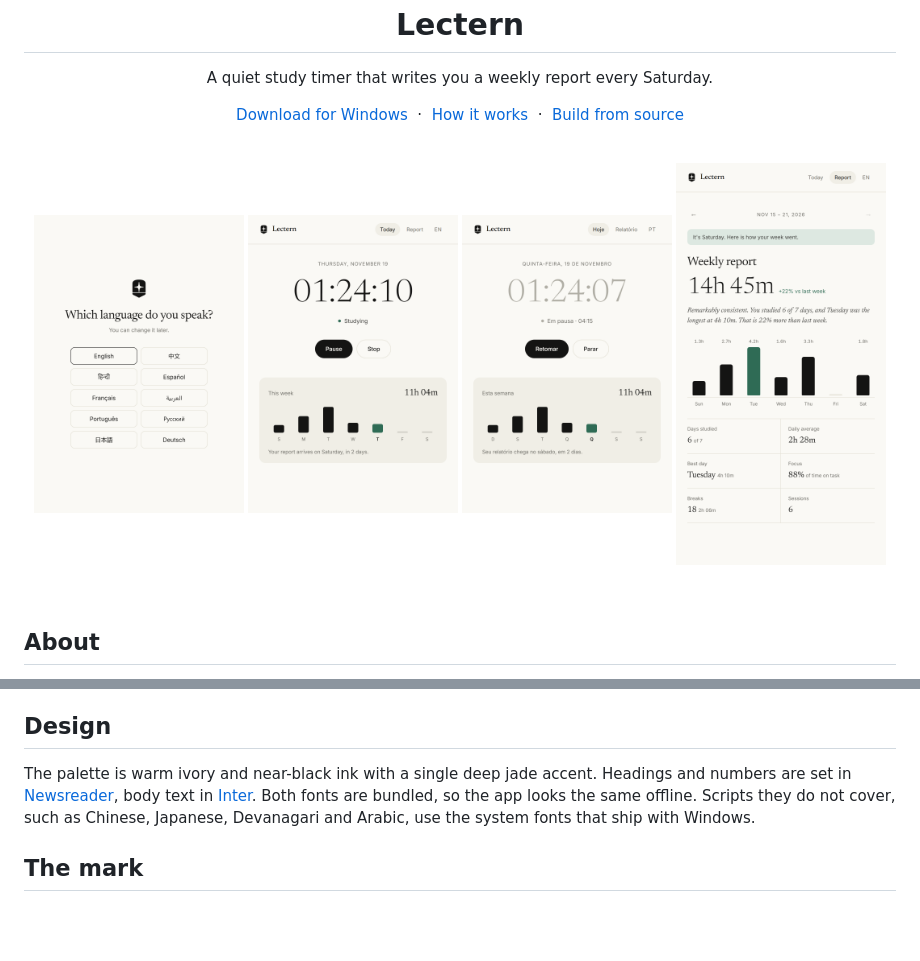
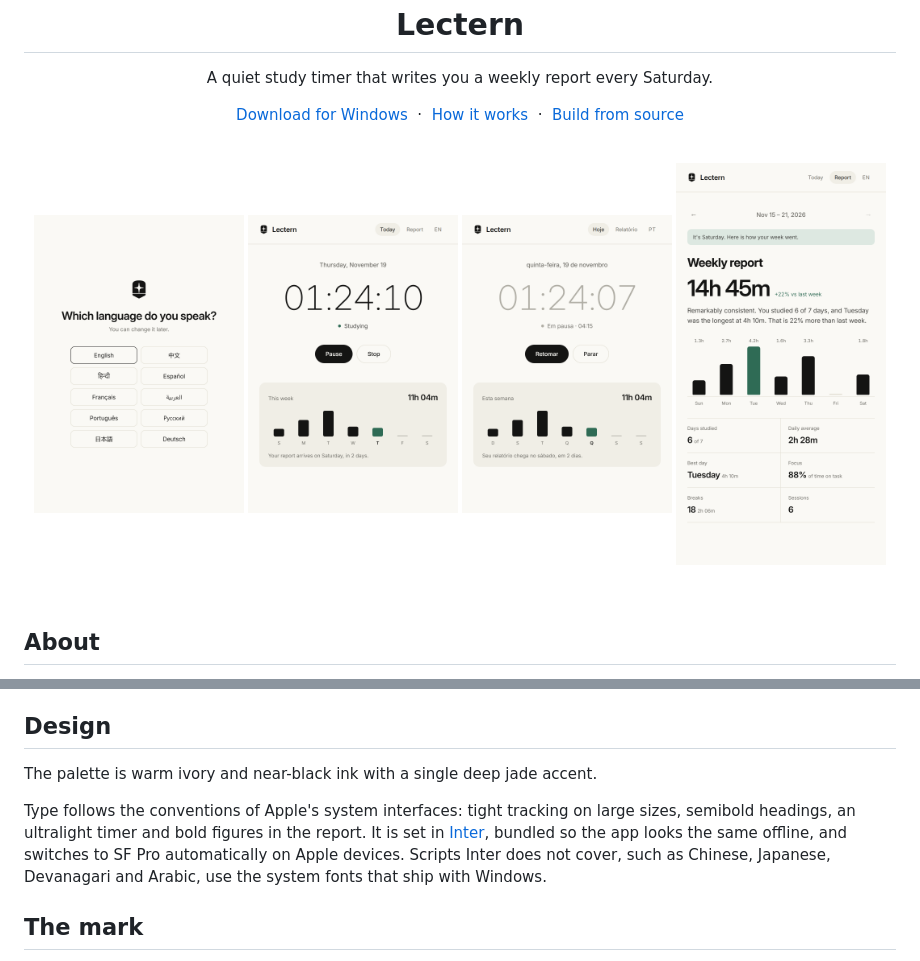
Before and after one commit to mthsluna/lectern, a Markdown page: README.md, 2 parts joined by grey strips. Drawn GitHub-style; pictures changed too: docs/break.png, docs/language.png, docs/report.png; blank space fills up the shorter version.

Commit message:
Apple-style typography
Replaces the Newsreader serif with Inter set the way Apple sets SF Pro:
tight tracking at large sizes, semibold headings, an ultralight timer and
bold report figures. Uses SF Pro on Apple devices. Drops the serif font
files from the bundle.

Co-Authored-By: Claude Opus 5.5 <noreply@anthropic.com>

```diff
--- a/README.md
+++ b/README.md
@@ -122,11 +122,14 @@ other code) to preview a language.
 
 ## Design
 
-The palette is warm ivory and near-black ink with a single deep jade accent. Headings
-and numbers are set in [Newsreader](https://fonts.google.com/specimen/Newsreader),
-body text in [Inter](https://rsms.me/inter/). Both fonts are bundled, so the app
-looks the same offline. Scripts they do not cover, such as Chinese, Japanese,
-Devanagari and Arabic, use the system fonts that ship with Windows.
+The palette is warm ivory and near-black ink with a single deep jade accent.
+
+Type follows the conventions of Apple's system interfaces: tight tracking on large
+sizes, semibold headings, an ultralight timer and bold figures in the report. It is
+set in [Inter](https://rsms.me/inter/), bundled so the app looks the same offline,
+and switches to SF Pro automatically on Apple devices. Scripts Inter does not cover,
+such as Chinese, Japanese, Devanagari and Arabic, use the system fonts that ship
+with Windows.
 
 ## The mark
 
```
Also changed, not shown: 8 other files.
